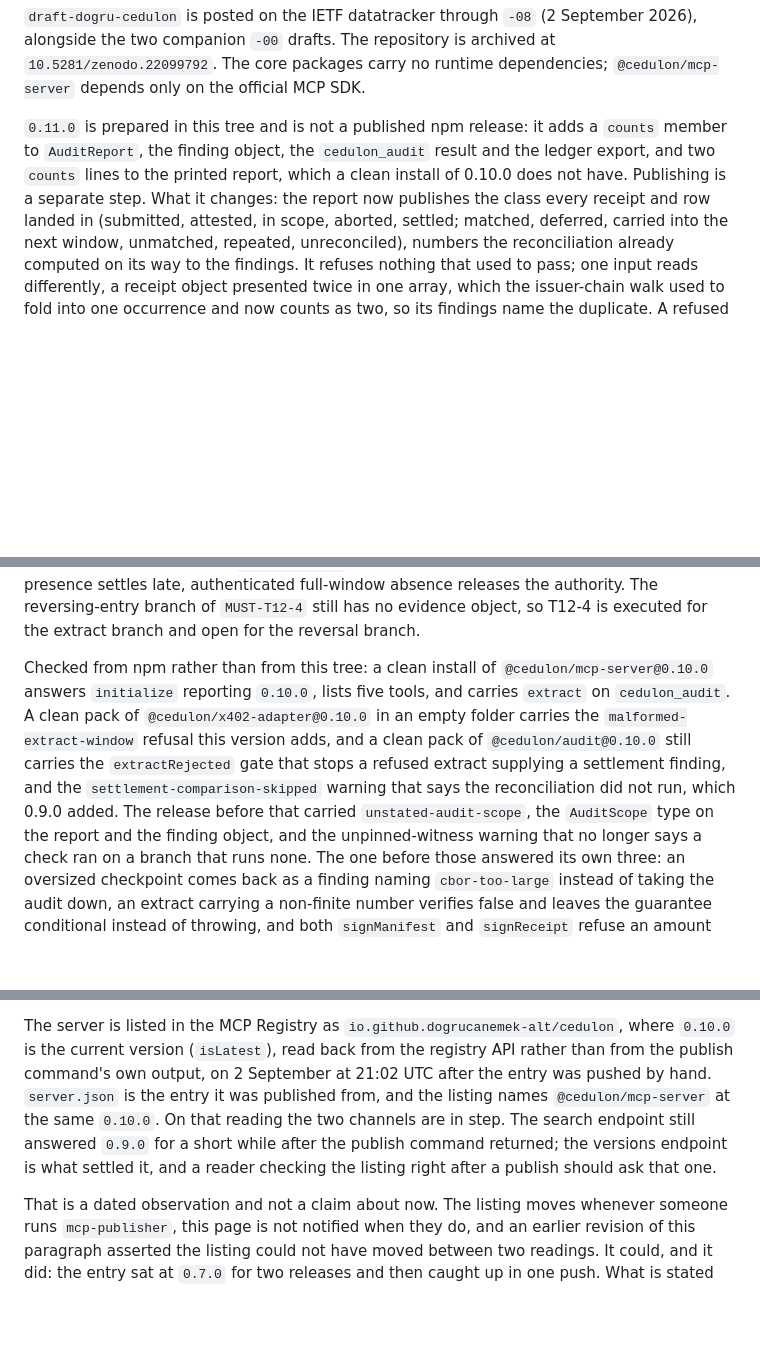
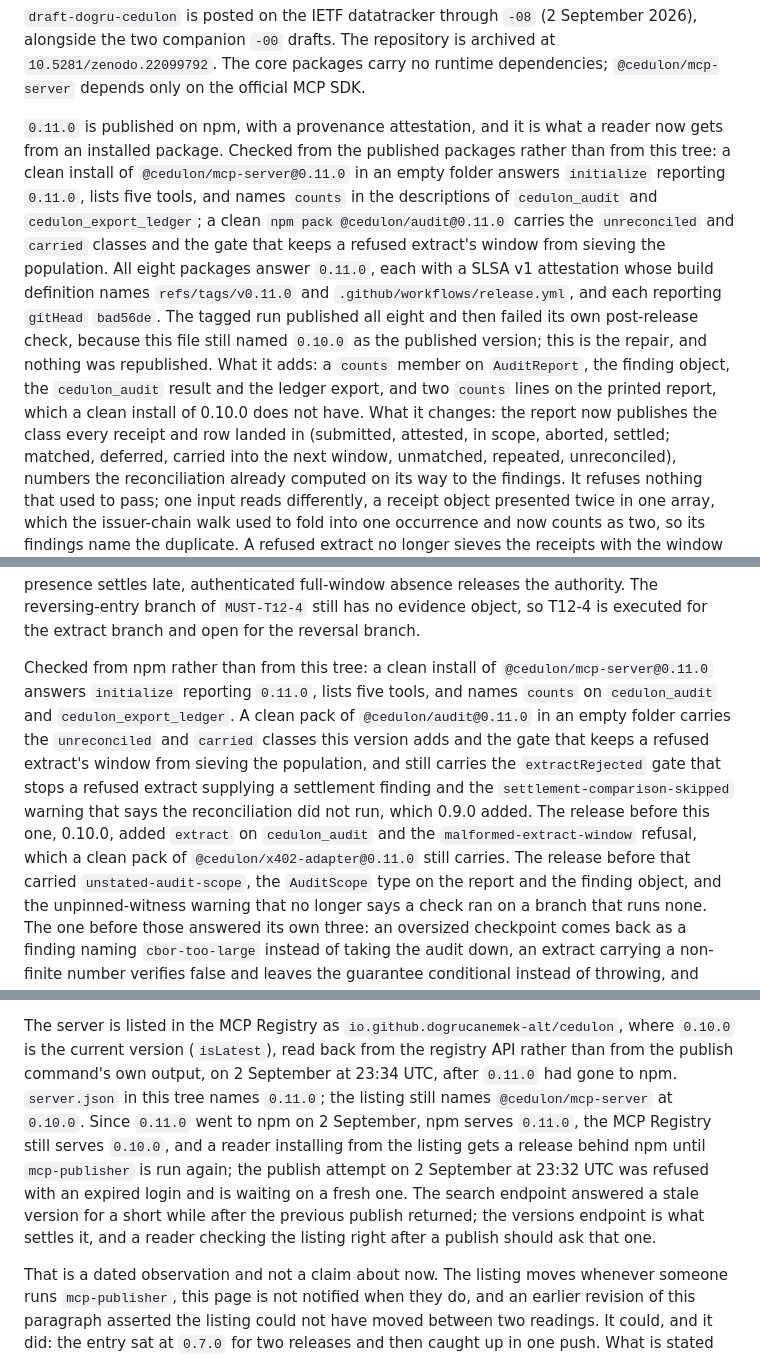
Before and after one commit to dogrucanemek-alt/cedulon, a Markdown page: docs/STATUS.md, 3 parts joined by grey strips. Rendered like a GitHub page; blank space fills up the shorter version.

Commit message:
0.11.0 is on npm; say so from the published packages, and say the MCP Registry is still a release behind.
Measured from the registry rather than from this tree: all eight packages
answer 0.11.0 as latest, each with a SLSA v1 attestation naming
refs/tags/v0.11.0 and release.yml and reporting gitHead bad56de; a clean
install of @cedulon/mcp-server@0.11.0 answers initialize reporting 0.11.0,
lists five tools and names counts on the audit and export tools; a clean
pack of @cedulon/audit@0.11.0 carries the unreconciled and carried classes
and the refused-extract gate, and @cedulon/x402-adapter@0.11.0 still
carries malformed-extract-window. The 0.11.0 bundle was built and unpacked:
manifest 0.11.0, install range ^0.11.0, every @cedulon package inside it
0.11.0. The tagged run published all eight and then failed its own
post-release check because this file still named 0.10.0; this is the
repair, nothing was republished. The MCP Registry still serves 0.10.0: the
publish attempt was refused with an expired login and waits on a fresh one.

Co-Authored-By: Claude Fable 5.1 <noreply@anthropic.com>
Claude-Session: https://claude.ai/code/session_019u1LYEDzVuDjF4Gqn64r3D

```diff
--- a/docs/STATUS.md
+++ b/docs/STATUS.md
@@ -32,11 +32,23 @@ The repository is archived at `10.5281/zenodo.22099792`. The core packages
 carry no runtime dependencies; `@cedulon/mcp-server` depends only on the
 official MCP SDK.
 
-`0.11.0` is prepared in this tree and is not a published npm release: it adds
-a `counts` member to `AuditReport`, the finding object, the `cedulon_audit`
-result and the ledger export, and two `counts` lines to the printed report,
-which a clean install of 0.10.0 does not have. Publishing is a separate step.
-What it changes: the report now publishes the class every receipt and row
+`0.11.0` is published on npm, with a provenance attestation, and it is what a
+reader now gets from an installed package. Checked from the published packages
+rather than from this tree: a clean install of `@cedulon/mcp-server@0.11.0` in
+an empty folder answers `initialize` reporting `0.11.0`, lists five tools, and
+names `counts` in the descriptions of `cedulon_audit` and
+`cedulon_export_ledger`; a clean `npm pack @cedulon/audit@0.11.0` carries the
+`unreconciled` and `carried` classes and the gate that keeps a refused
+extract's window from sieving the population. All eight packages answer
+`0.11.0`, each with a SLSA v1 attestation whose build definition names
+`refs/tags/v0.11.0` and `.github/workflows/release.yml`, and each reporting
+`gitHead` `bad56de`. The tagged run published all eight and then failed its
+own post-release check, because this file still named `0.10.0` as the
+published version; this is the repair, and nothing was republished. What it
+adds: a `counts` member on `AuditReport`, the finding object, the
+`cedulon_audit` result and the ledger export, and two `counts` lines on the
+printed report, which a clean install of 0.10.0 does not have. What it
+changes: the report now publishes the class every receipt and row
 landed in (submitted, attested, in scope, aborted, settled; matched, deferred,
 carried into the next window, unmatched, repeated, unreconciled), numbers the
 reconciliation already computed on its way to the findings. It refuses
@@ -200,14 +212,17 @@ reports rather than refuses, and names the external-rail bound on T12 in the
 draft. The extract-evidence exits from `indeterminate` are built and red-then-green: authenticated presence settles late, authenticated full-window absence releases the authority. The reversing-entry branch of `MUST-T12-4` still has no evidence object, so T12-4 is executed for the extract branch and open for the reversal branch.
 
 Checked from npm rather than from this tree: a clean install of
-`@cedulon/mcp-server@0.10.0` answers `initialize` reporting `0.10.0`, lists
-five tools, and carries `extract` on `cedulon_audit`. A clean pack of
-`@cedulon/x402-adapter@0.10.0` in an empty folder carries the
-`malformed-extract-window` refusal this version adds, and a clean pack of
-`@cedulon/audit@0.10.0` still carries the
+`@cedulon/mcp-server@0.11.0` answers `initialize` reporting `0.11.0`, lists
+five tools, and names `counts` on `cedulon_audit` and `cedulon_export_ledger`.
+A clean pack of `@cedulon/audit@0.11.0` in an empty folder carries the
+`unreconciled` and `carried` classes this version adds and the gate that keeps
+a refused extract's window from sieving the population, and still carries the
 `extractRejected` gate that stops a refused extract supplying a settlement
-finding, and the `settlement-comparison-skipped` warning that says the
-reconciliation did not run, which 0.9.0 added. The release before that carried
+finding and the `settlement-comparison-skipped` warning that says the
+reconciliation did not run, which 0.9.0 added. The release before this one,
+0.10.0, added `extract` on `cedulon_audit` and the `malformed-extract-window`
+refusal, which a clean pack of `@cedulon/x402-adapter@0.11.0` still carries.
+The release before that carried
 `unstated-audit-scope`, the `AuditScope` type on the report and the finding
 object, and the unpinned-witness warning that no longer says a check ran on a
 branch that runs none. The one before those answered its own three: an oversized
@@ -290,12 +305,16 @@ started, and listed five tools.
 The server is listed in the MCP Registry as `io.github.dogrucanemek-alt/cedulon`,
 where `0.10.0` is the current version (`isLatest`), read back from the registry
 API rather than from the publish command's own output, on 2 September at
-21:02 UTC after the entry was pushed by hand. `server.json` is the entry it was
-published from, and the listing names `@cedulon/mcp-server` at the same
-`0.10.0`. On that reading the two channels are in step. The search endpoint
-still answered `0.9.0` for a short while after the publish command returned;
-the versions endpoint is what settled it, and a reader checking the listing
-right after a publish should ask that one.
+23:34 UTC, after `0.11.0` had gone to npm. `server.json` in this tree names
+`0.11.0`; the listing still names `@cedulon/mcp-server` at `0.10.0`. Since
+`0.11.0` went to npm on 2 September, npm serves `0.11.0`, the MCP Registry
+still serves `0.10.0`, and a reader installing from the listing gets a release
+behind npm until `mcp-publisher` is run again; the publish attempt on
+2 September at 23:32 UTC was refused with an expired login and is waiting on
+a fresh one. The search
+endpoint answered a stale version for a short while after the previous
+publish returned; the versions endpoint is what settles it, and a reader
+checking the listing right after a publish should ask that one.
 
 That is a dated observation and not a claim about now. The listing moves whenever
 someone runs `mcp-publisher`, this page is not notified when they do, and an
```
Also changed, not shown: other parts of docs/STATUS.md (+6 -6 lines), docs/EXTERNAL_REVIEW.md (+1 -1 lines), docs/UPGRADING.md (+2 -3 lines).
